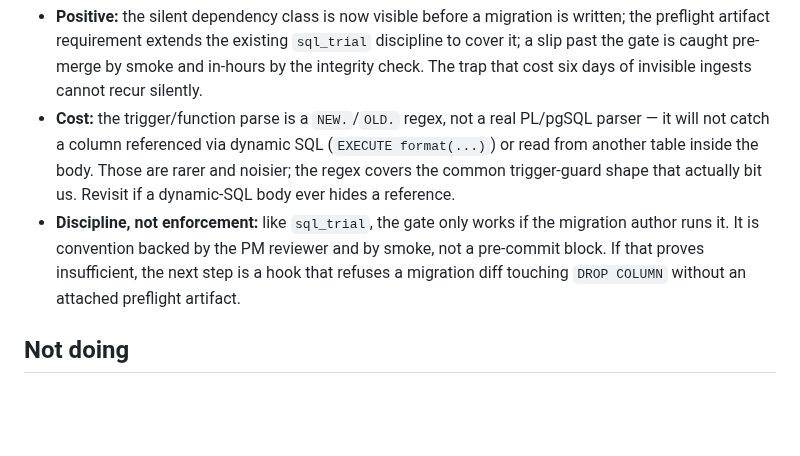
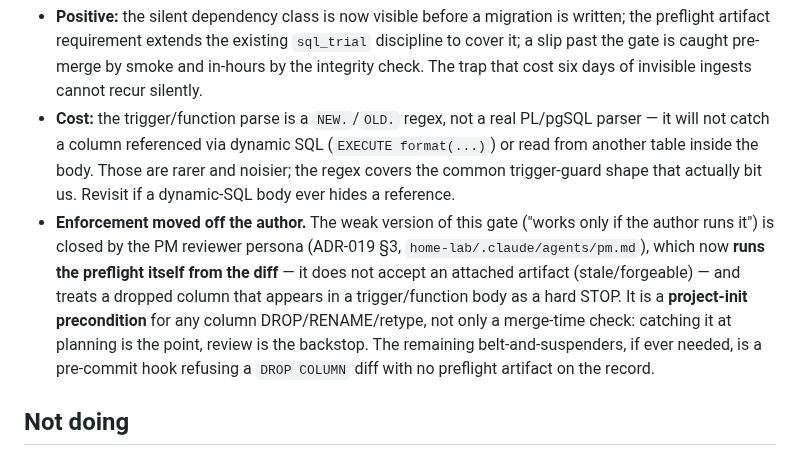
Before and after one commit to MikeMcMahon-dev/openbrain, a Markdown page: docs/decisions/ADR-020-schema-change-dependency-gate.md, the part around the change. Drawn GitHub-style; blank space fills up the shorter version.

Commit message:
docs(adr): ADR-020 — PM runs preflight itself; project-init precondition
Close the "only if the author runs it" gap: the PM reviewer persona now runs
preflight_migration.py from the diff (not an attached artifact) and treats a
dropped column still read by a trigger/function body as a hard STOP. Required at
project init for any column DROP/RENAME/retype, not just at merge.

Co-Authored-By: Claude Opus 4.8 <noreply@anthropic.com>

```diff
--- a/docs/decisions/ADR-020-schema-change-dependency-gate.md
+++ b/docs/decisions/ADR-020-schema-change-dependency-gate.md
@@ -102,10 +102,14 @@ days.
   will not catch a column referenced via dynamic SQL (`EXECUTE format(...)`) or read from another
   table inside the body. Those are rarer and noisier; the regex covers the common trigger-guard
   shape that actually bit us. Revisit if a dynamic-SQL body ever hides a reference.
-- **Discipline, not enforcement:** like `sql_trial`, the gate only works if the migration author
-  runs it. It is convention backed by the PM reviewer and by smoke, not a pre-commit block. If
-  that proves insufficient, the next step is a hook that refuses a migration diff touching
-  `DROP COLUMN` without an attached preflight artifact.
+- **Enforcement moved off the author.** The weak version of this gate ("works only if the author
+  runs it") is closed by the PM reviewer persona (ADR-019 §3, `home-lab/.claude/agents/pm.md`),
+  which now **runs the preflight itself from the diff** — it does not accept an attached artifact
+  (stale/forgeable) — and treats a dropped column that appears in a trigger/function body as a hard
+  STOP. It is a **project-init precondition** for any column DROP/RENAME/retype, not only a
+  merge-time check: catching it at planning is the point, review is the backstop. The remaining
+  belt-and-suspenders, if ever needed, is a pre-commit hook refusing a `DROP COLUMN` diff with no
+  preflight artifact on the record.
 
 ## Not doing
 
```
